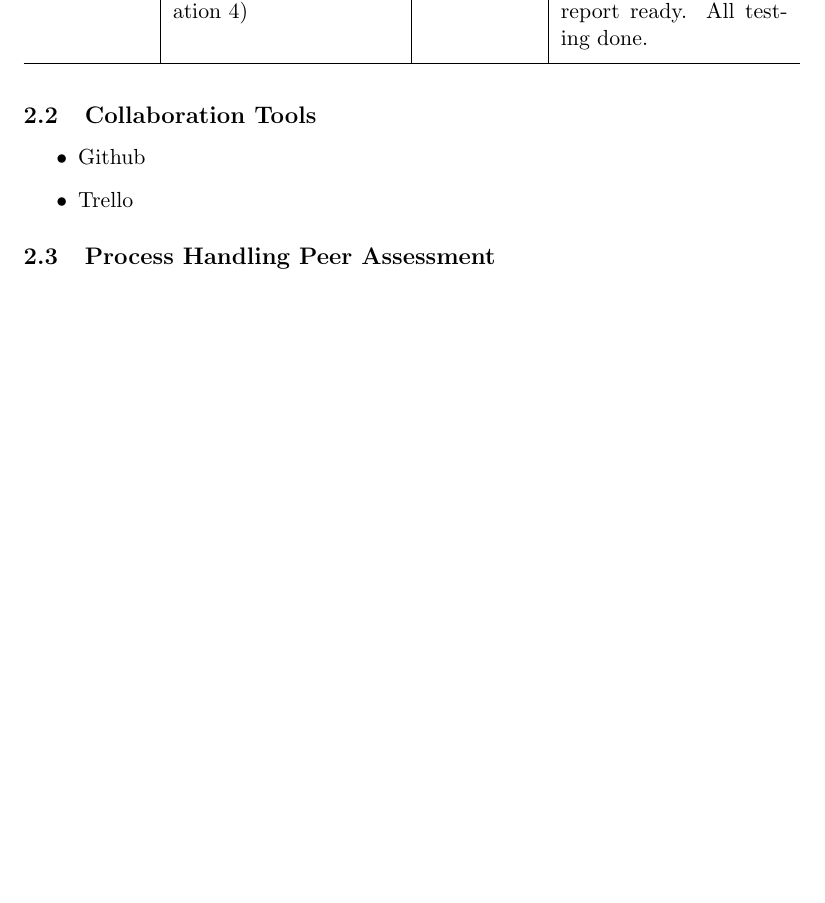
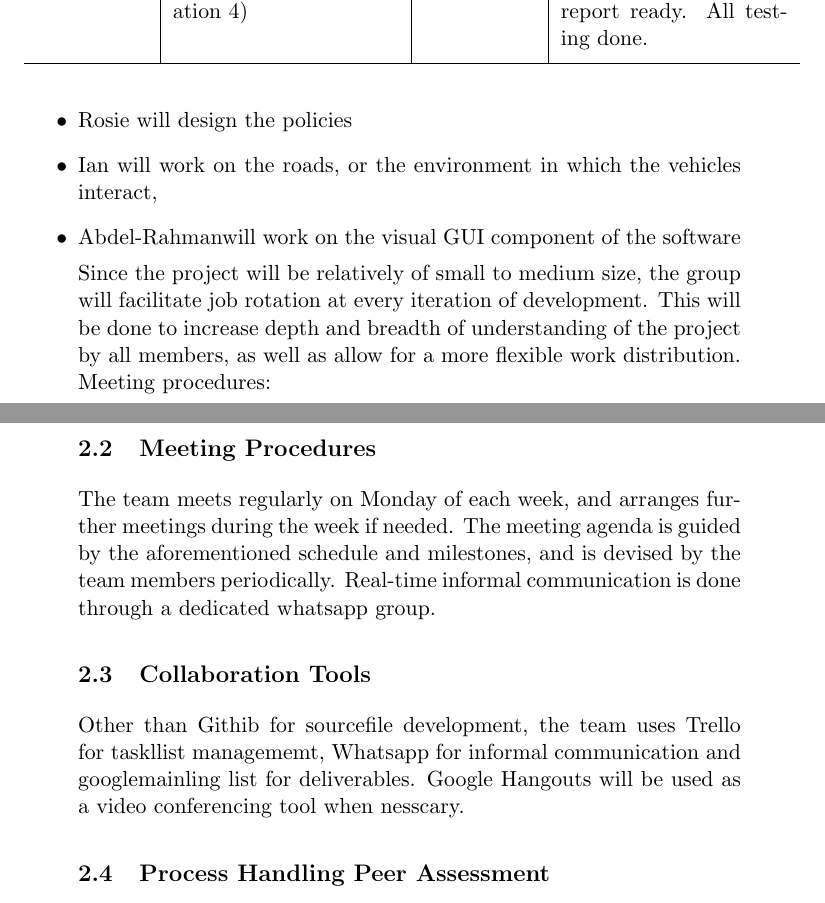
Before and after one commit to retnolaras/Traffic, a LaTeX document (InitialReportGP.tex): part of page 5 of 7 before the commit and two parts of pages 5 and 6 of 7 after it, the two joined at a grey line, cut so that both start at the same text, the shorter picture padded with empty space. Compiled offline with pdfLaTeX.

Commit message:
Create InitialReportGP.tex
Abdo's section.

```diff
--- a/InitialReportGP.tex
+++ b/InitialReportGP.tex
@@ -148,8 +150,19 @@ Team members will be assigned to an specific role, however this does not mean th
+		\item Rosie will design the policies
+		\item Ian will work on the roads, or the environment in which the vehicles interact,
+		\item Abdel-Rahmanwill work on the visual GUI component of the software
+
+Since the project will be relatively of small to medium size, the group will facilitate job rotation at every iteration of development. This will be done to increase depth and breadth of understanding of the project by all members, as well as allow for a more flexible work distribution.
+Meeting procedures:
+\subsection{Meeting Procedures}
+
+
+The team meets regularly on Monday of each week, and arranges further meetings during the week if needed. The meeting agenda is guided by the aforementioned schedule and milestones, and is devised by the team members periodically. Real-time informal communication is done through a dedicated whatsapp group.
+
 \subsection{Collaboration Tools}
-\begin{itemize}
-	\item Github
-	\item Trello
-\end{itemize}
+
+Other than Githib for sourcefile development, the team uses Trello for taskllist managememt, Whatsapp for informal communication and googlemainling list for deliverables. Google Hangouts will be used as a video conferencing tool when nesscary.
+
+
 \subsection{Process Handling Peer Assessment}
 criteria: punctual, communicated, proactive, functionally sufficient.
 \subsection{Communication Process}
```
Also changed, not shown: InitialReportGP.tex (14 more changed lines).
